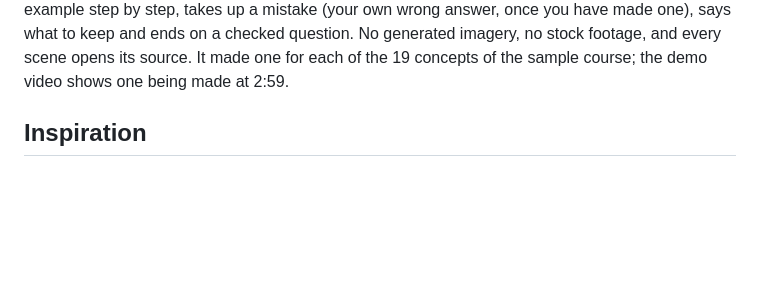
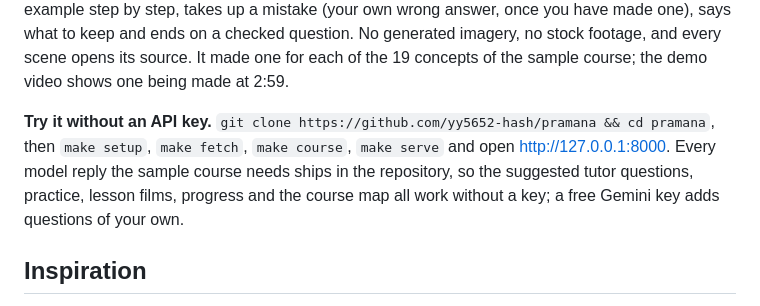
Before and after one commit to yy5652-hash/pramana, a Markdown page: docs/submission.md, the part around the change. GitHub-like rendering; blank space fills up the shorter version.

Commit message:
Tell judges how to try it without an API key
Co-Authored-By: Claude Opus 5.5 <noreply@anthropic.com>

```diff
--- a/docs/submission.md
+++ b/docs/submission.md
@@ -26,6 +26,12 @@ own worked example step by step, takes up a mistake (your own wrong answer, once
 made one), says what to keep and ends on a checked question. No generated imagery, no stock
 footage, and every scene opens its source. It made one for each of the 19 concepts of the
 sample course; the demo video shows one being made at 2:59.
+
+**Try it without an API key.** `git clone https://github.com/yy5652-hash/pramana && cd pramana`,
+then `make setup`, `make fetch`, `make course`, `make serve` and open http://127.0.0.1:8000.
+Every model reply the sample course needs ships in the repository, so the suggested tutor
+questions, practice, lesson films, progress and the course map all work without a key; a
+free Gemini key adds questions of your own.
 
 ## Inspiration
 
```
